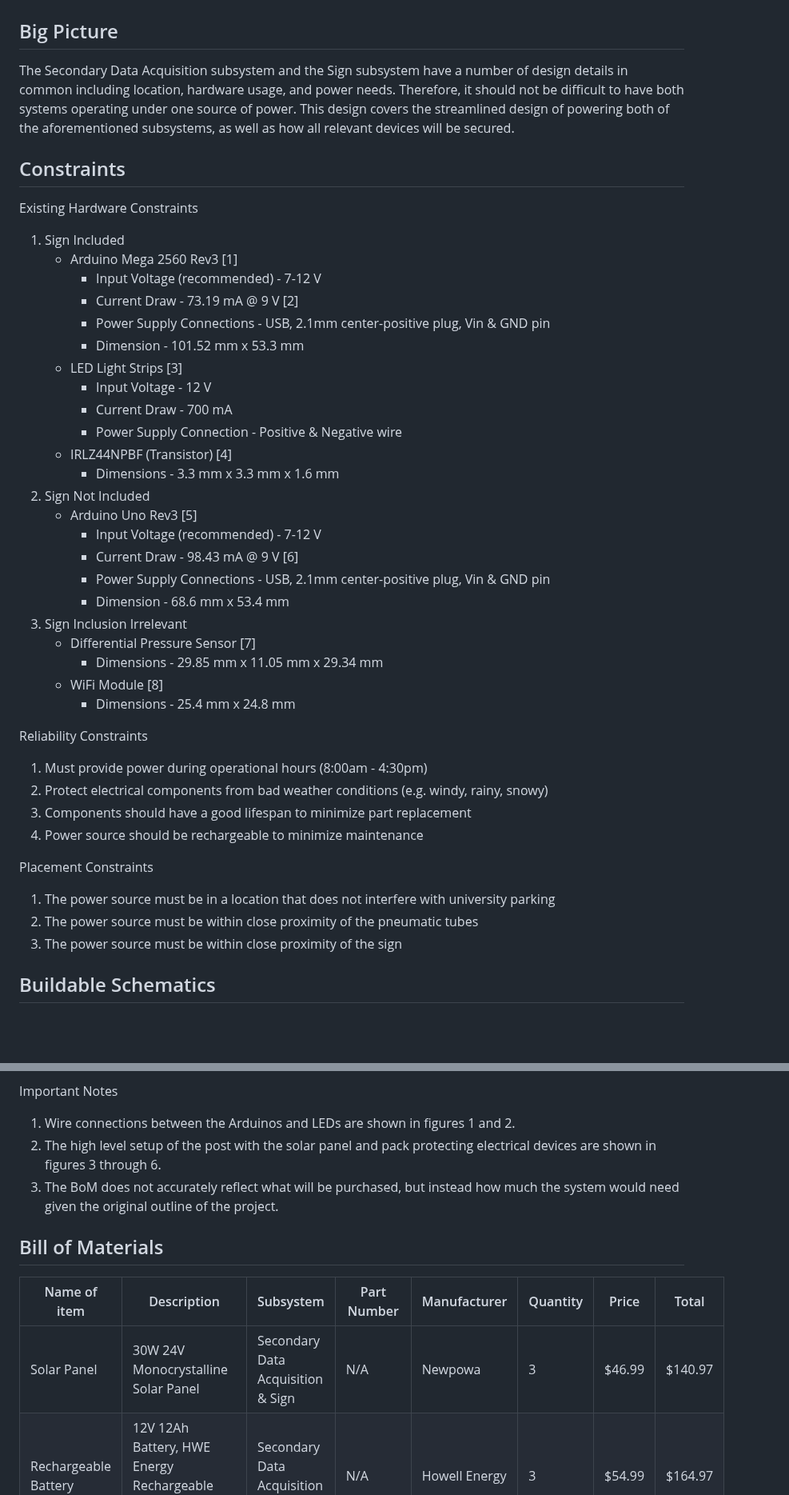
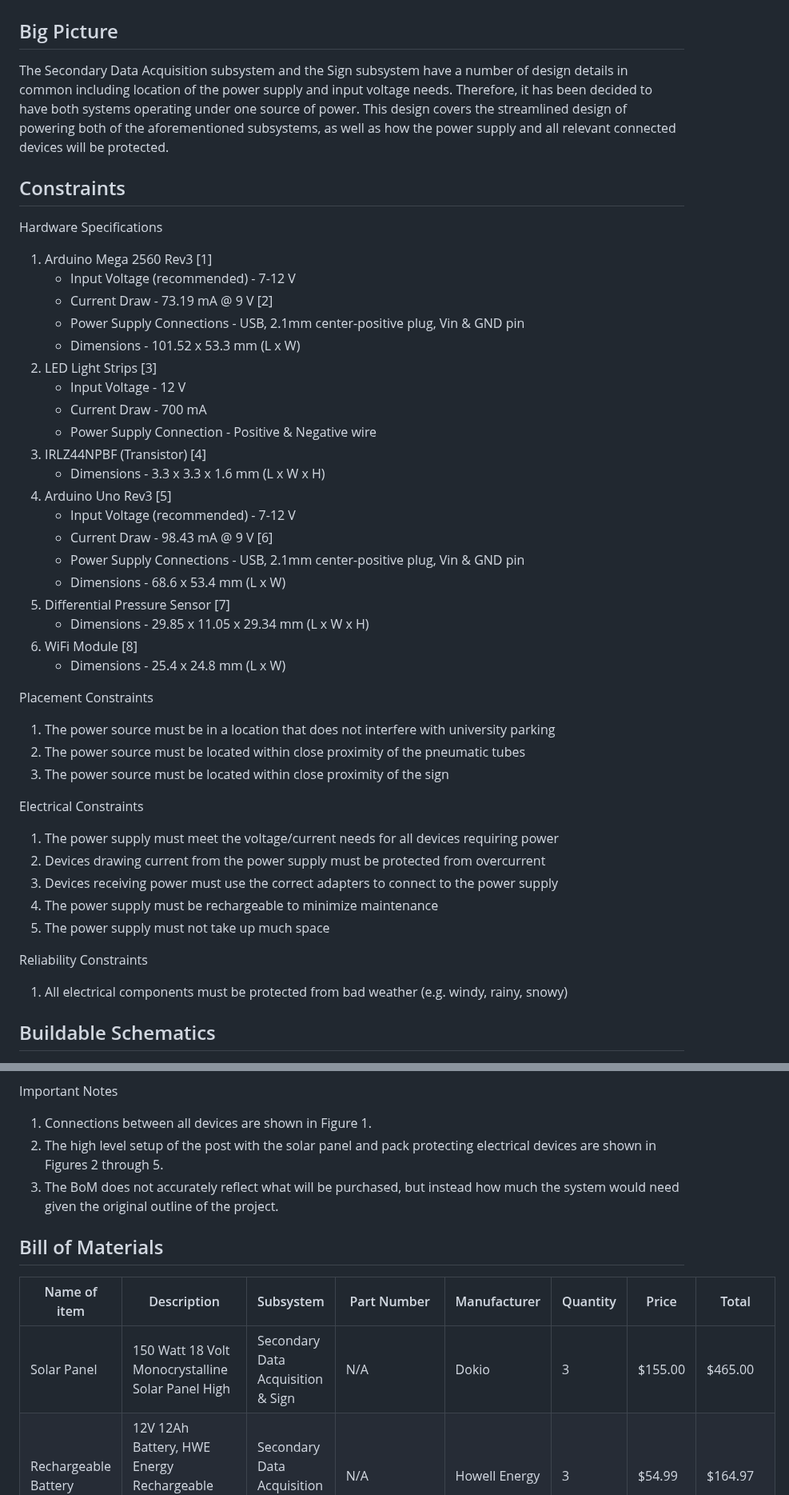
Before and after one commit to kesternucum/ECE-Capstone-Team3, a Markdown page: Documentation/Signoffs/SDA_And_Sign_Power_Detail_Design.md, 2 parts joined by grey strips. Shown at 80% size. GitHub-like rendering; blank space fills up the shorter version.

```diff
--- a/Documentation/Signoffs/SDA_And_Sign_Power_Detail_Design.md
+++ b/Documentation/Signoffs/SDA_And_Sign_Power_Detail_Design.md
@@ -2,48 +2,50 @@
 
 ## Big Picture
 
-The Secondary Data Acquisition subsystem and the Sign subsystem have a number of design details in common including location, hardware usage, and power needs. Therefore, it should not be difficult to have both systems operating under one source of power. This design covers the streamlined design of powering both of the aforementioned subsystems, as well as how all relevant devices will be secured.
+The Secondary Data Acquisition subsystem and the Sign subsystem have a number of design details in common including location of the power supply and input voltage needs. Therefore, it has been decided to have both systems operating under one source of power. This design covers the streamlined design of powering both of the aforementioned subsystems, as well as how the power supply and all relevant connected devices will be protected.
 
 ## Constraints
 
-Existing Hardware Constraints
+Hardware Specifications
 
-1. Sign Included
-    * Arduino Mega 2560 Rev3 [1]
-        * Input Voltage (recommended) - 7-12 V
-        * Current Draw - 73.19 mA @ 9 V [2]
-        * Power Supply Connections - USB, 2.1mm center-positive plug, Vin & GND pin
-        * Dimension - 101.52 mm x 53.3 mm
-    * LED Light Strips [3]
-        * Input Voltage - 12 V
-        * Current Draw - 700 mA
-        * Power Supply Connection - Positive & Negative wire
-    * IRLZ44NPBF (Transistor) [4]
-        * Dimensions - 3.3 mm x 3.3 mm x 1.6 mm
-2. Sign Not Included
-    * Arduino Uno Rev3 [5]
-        * Input Voltage (recommended) - 7-12 V
-        * Current Draw - 98.43 mA @ 9 V [6]
-        * Power Supply Connections - USB, 2.1mm center-positive plug, Vin & GND pin
-        * Dimension - 68.6 mm x 53.4 mm
-3. Sign Inclusion Irrelevant
-    * Differential Pressure Sensor [7]
-        * Dimensions - 29.85 mm x 11.05 mm x 29.34 mm
-    * WiFi Module [8]
-        * Dimensions - 25.4 mm x 24.8 mm
-
-Reliability Constraints
-
-1. Must provide power during operational hours (8:00am - 4:30pm)
-2. Protect electrical components from bad weather conditions (e.g. windy, rainy, snowy)
-3. Components should have a good lifespan to minimize part replacement
-4. Power source should be rechargeable to minimize maintenance
+1. Arduino Mega 2560 Rev3 [1]
+    * Input Voltage (recommended) - 7-12 V
+    * Current Draw - 73.19 mA @ 9 V [2]
+    * Power Supply Connections - USB, 2.1mm center-positive plug, Vin & GND pin
+    * Dimensions - 101.52 x 53.3 mm  (L x W)
+2. LED Light Strips [3]
+    * Input Voltage - 12 V
+    * Current Draw - 700 mA
+    * Power Supply Connection - Positive & Negative wire
+3. IRLZ44NPBF (Transistor) [4]
+    * Dimensions - 3.3 x 3.3 x 1.6 mm  (L x W x H)
+4. Arduino Uno Rev3 [5]
+    * Input Voltage (recommended) - 7-12 V
+    * Current Draw - 98.43 mA @ 9 V [6]
+    * Power Supply Connections - USB, 2.1mm center-positive plug, Vin & GND pin
+    * Dimensions - 68.6 x 53.4 mm  (L x W)
+5. Differential Pressure Sensor [7]
+    * Dimensions - 29.85 x 11.05 x 29.34 mm (L x W x H)
+6. WiFi Module [8]
+    * Dimensions - 25.4 x 24.8 mm (L x W)
 
 Placement Constraints
 
 1. The power source must be in a location that does not interfere with university parking
-2. The power source must be within close proximity of the pneumatic tubes
-3. The power source must be within close proximity of the sign
+2. The power source must be located within close proximity of the pneumatic tubes
+3. The power source must be located within close proximity of the sign
+
+Electrical Constraints
+
+1. The power supply must meet the voltage/current needs for all devices requiring power
+2. Devices drawing current from the power supply must be protected from overcurrent
+3. Devices receiving power must use the correct adapters to connect to the power supply
+4. The power supply must be rechargeable to minimize maintenance
+5. The power supply must not take up much space
+
+Reliability Constraints
+
+1. All electrical components must be protected from bad weather (e.g. windy, rainy, snowy)
 
 ## Buildable Schematics
 
@@ -108,15 +104,15 @@ Protecting the Electrical Components
 
 Important Notes
 
-1. Wire connections between the Arduinos and LEDs are shown in figures 1 and 2.
-2. The high level setup of the post with the solar panel and pack protecting electrical devices are shown in figures 3 through 6.
+1. Connections between all devices are shown in Figure 1.
+2. The high level setup of the post with the solar panel and pack protecting electrical devices are shown in Figures 2 through 5.
 3. The BoM does not accurately reflect what will be purchased, but instead how much the system would need given the original outline of the project.
 
 ## Bill of Materials
 
 | Name of item | Description | Subsystem | Part Number | Manufacturer | Quantity | Price | Total |
 |--------------|-------------|-----------|-------------|--------------|----------|-------|-------|
-|Solar Panel| 30W 24V Monocrystalline Solar Panel | Secondary Data Acquisition & Sign | N/A | Newpowa | 3 | $46.99 | $140.97 |
+|Solar Panel| 150 Watt 18 Volt Monocrystalline Solar Panel High | Secondary Data Acquisition & Sign | N/A | Dokio | 3 | $155.00 | $465.00 |
 |Rechargeable Battery| 12V 12Ah Battery, HWE Energy Rechargeable LiFePO4 Battery, Built-in BMS | Secondary Data Acquisition & Sign | N/A | Howell Energy | 3 | $54.99 | $164.97 |
 |Steel Post| Powder-coated Steel U-post | Secondary Data Acquisition & Sign | 493053 | Blue Hawk | 3 | $7.98 | $23.94 |
 |22 AWG Wire| 22 AWG Wire Size, PVC, Stranded, 100 ft Lg, Red | Secondary Data Acquisition & Sign | 34GC76 |Grainger | 1 | $9.93 | $9.93 |
```
Also changed, not shown: other parts of Documentation/Signoffs/SDA_And_Sign_Power_Detail_Design.md (+48 -43 lines).
